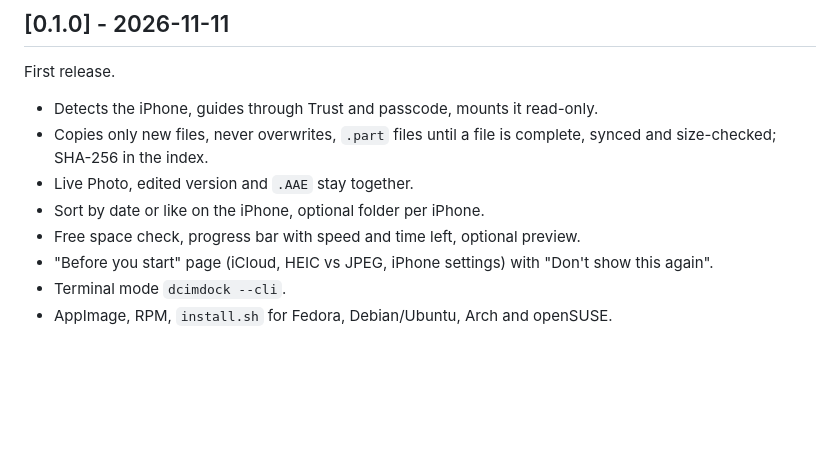
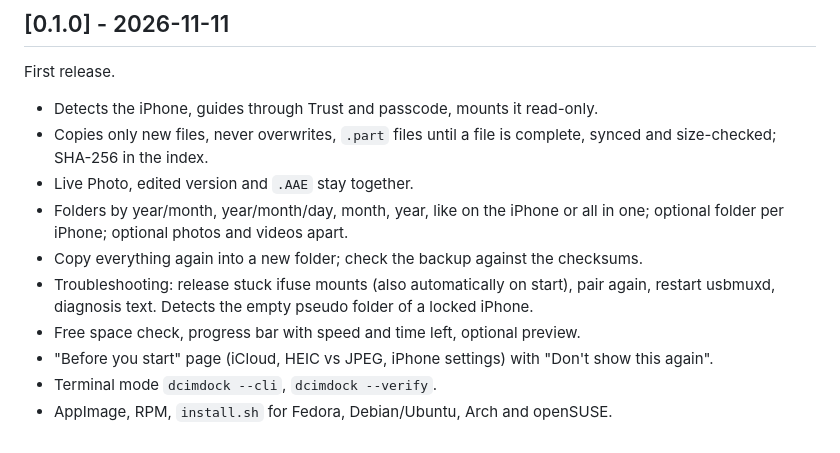
Before and after one commit to TechnikWeber/DCIMDock, a Markdown page: CHANGELOG.md, the part around the change. Drawn GitHub-style; blank space fills up the shorter version.

```diff
--- a/CHANGELOG.md
+++ b/CHANGELOG.md
@@ -8,9 +8,15 @@ First release.
 * Copies only new files, never overwrites, `.part` files until a file is
   complete, synced and size-checked; SHA-256 in the index.
 * Live Photo, edited version and `.AAE` stay together.
-* Sort by date or like on the iPhone, optional folder per iPhone.
+* Folders by year/month, year/month/day, month, year, like on the iPhone or
+  all in one; optional folder per iPhone; optional photos and videos apart.
+* Copy everything again into a new folder; check the backup against the
+  checksums.
+* Troubleshooting: release stuck ifuse mounts (also automatically on start),
+  pair again, restart usbmuxd, diagnosis text. Detects the empty pseudo
+  folder of a locked iPhone.
 * Free space check, progress bar with speed and time left, optional preview.
 * "Before you start" page (iCloud, HEIC vs JPEG, iPhone settings) with
   "Don't show this again".
-* Terminal mode `dcimdock --cli`.
+* Terminal mode `dcimdock --cli`, `dcimdock --verify`.
 * AppImage, RPM, `install.sh` for Fedora, Debian/Ubuntu, Arch and openSUSE.
```
Also changed, not shown: README.md (+24 -3 lines), docs/intro.png, docs/screenshot.png, 8 other files.
